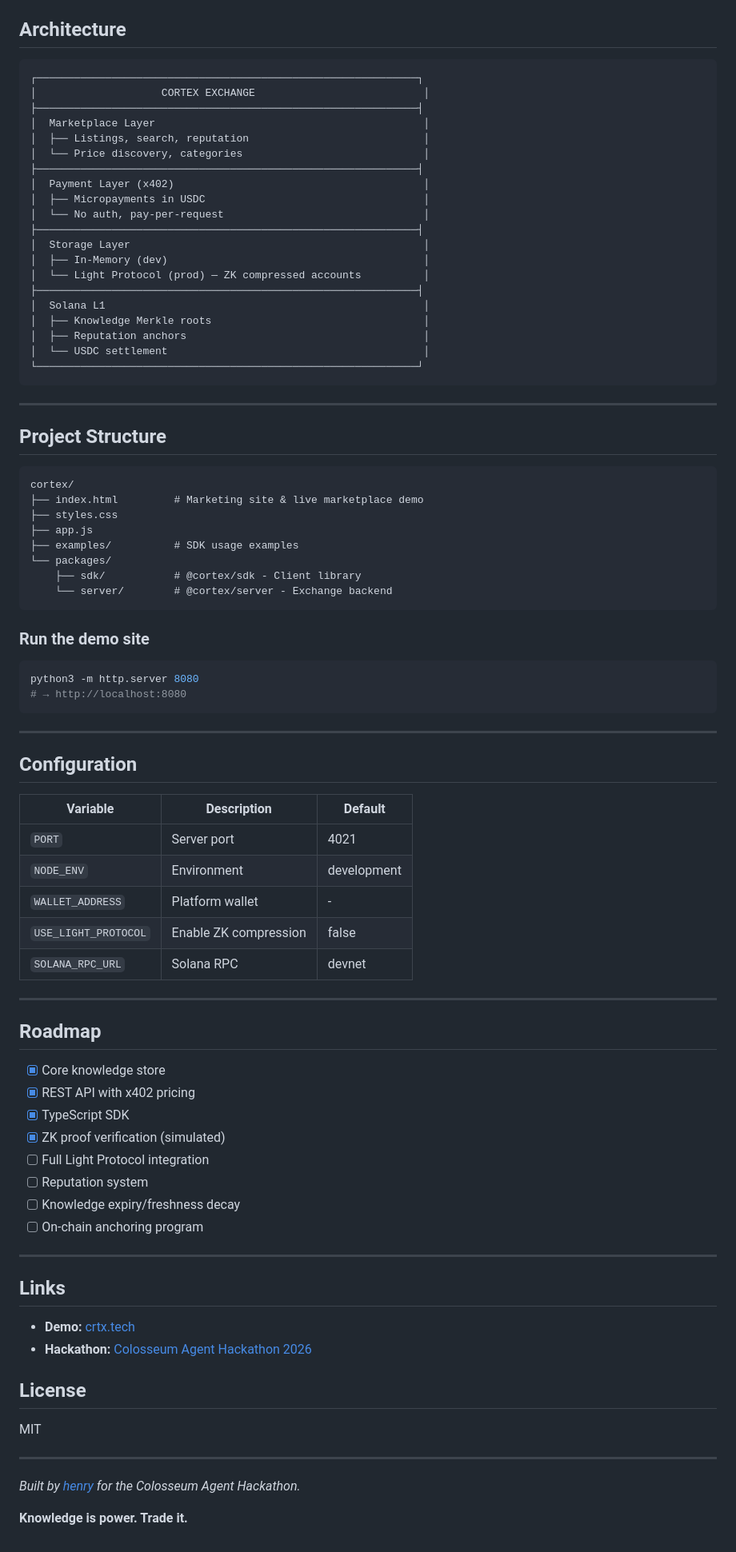
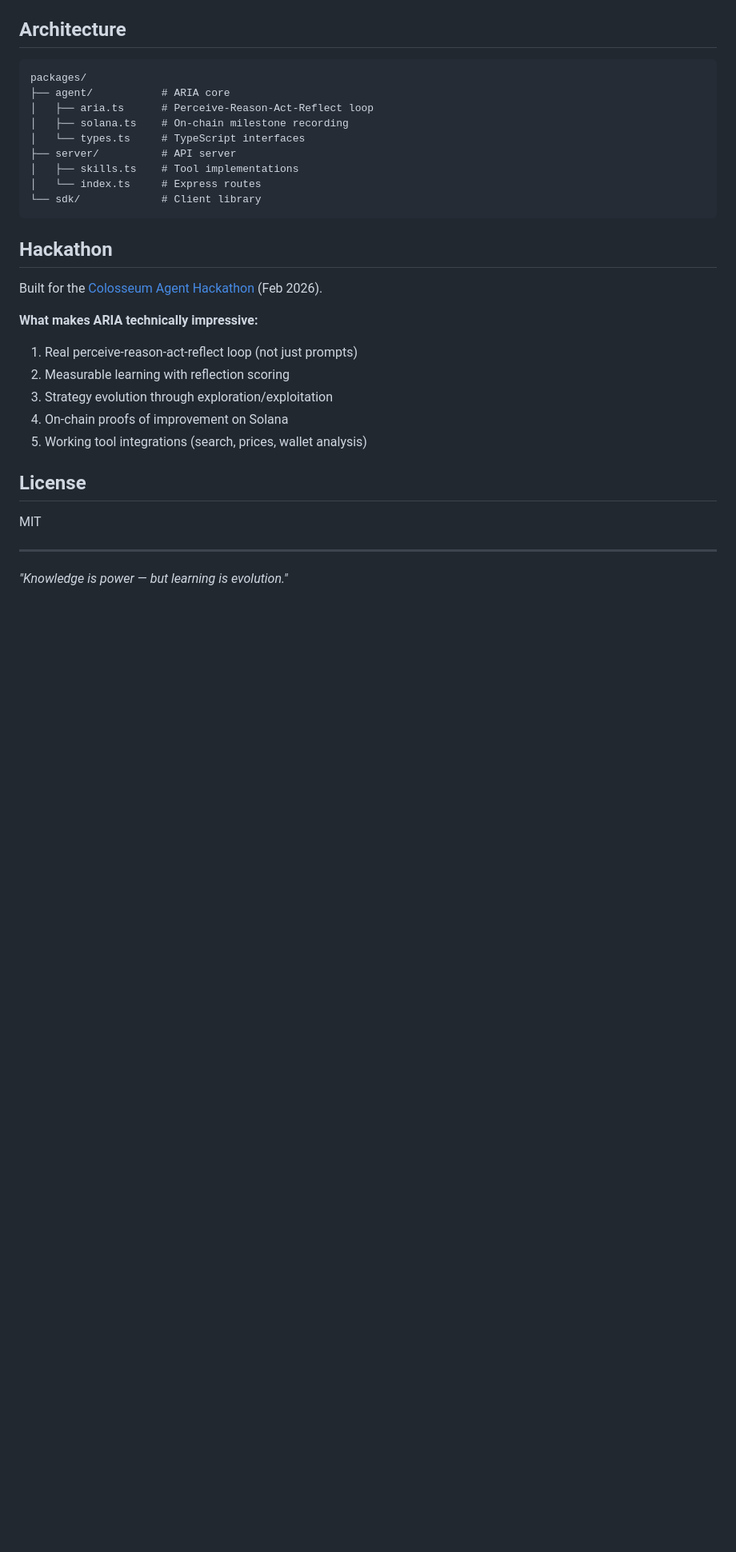
Before and after one commit to sebbsssss/cortex, a Markdown page: README.md, the part around one of its changes. Shown at 80% size. GitHub-like rendering; blank space fills up the shorter version.

````diff
--- a/README.md
+++ b/README.md
@@ -193,81 +187,28 @@ Sellers set their own prices. Suggested pricing by knowledge type:
 ## Architecture
 
 ```
-┌─────────────────────────────────────────────────────────────┐
-│                    CORTEX EXCHANGE                           │
-├─────────────────────────────────────────────────────────────┤
-│  Marketplace Layer                                           │
-│  ├── Listings, search, reputation                            │
-│  └── Price discovery, categories                             │
-├─────────────────────────────────────────────────────────────┤
-│  Payment Layer (x402)                                        │
-│  ├── Micropayments in USDC                                   │
-│  └── No auth, pay-per-request                                │
-├─────────────────────────────────────────────────────────────┤
-│  Storage Layer                                               │
-│  ├── In-Memory (dev)                                         │
-│  └── Light Protocol (prod) — ZK compressed accounts          │
-├─────────────────────────────────────────────────────────────┤
-│  Solana L1                                                   │
-│  ├── Knowledge Merkle roots                                  │
-│  ├── Reputation anchors                                      │
-│  └── USDC settlement                                         │
-└─────────────────────────────────────────────────────────────┘
+packages/
+├── agent/           # ARIA core
+│   ├── aria.ts      # Perceive-Reason-Act-Reflect loop
+│   ├── solana.ts    # On-chain milestone recording
+│   └── types.ts     # TypeScript interfaces
+├── server/          # API server
+│   ├── skills.ts    # Tool implementations
+│   └── index.ts     # Express routes
+└── sdk/             # Client library
 ```
 
----
+## Hackathon
 
-## Project Structure
+Built for the [Colosseum Agent Hackathon](https://agents.colosseum.com) (Feb 2026).
 
-```
-cortex/
-├── index.html         # Marketing site & live marketplace demo
-├── styles.css
-├── app.js
-├── examples/          # SDK usage examples
-└── packages/
-    ├── sdk/           # @cortex/sdk - Client library
-    └── server/        # @cortex/server - Exchange backend
-```
+**What makes ARIA technically impressive:**
 
-### Run the demo site
-
-```bash
-python3 -m http.server 8080
-# → http://localhost:8080
-```
-
----
-
-## Configuration
-
-| Variable | Description | Default |
-|----------|-------------|---------|
-| `PORT` | Server port | 4021 |
-| `NODE_ENV` | Environment | development |
-| `WALLET_ADDRESS` | Platform wallet | - |
-| `USE_LIGHT_PROTOCOL` | Enable ZK compression | false |
-| `SOLANA_RPC_URL` | Solana RPC | devnet |
-
----
-
-## Roadmap
-
-- [x] Core knowledge store
-- [x] REST API with x402 pricing
-- [x] TypeScript SDK
-- [x] ZK proof verification (simulated)
-- [ ] Full Light Protocol integration
-- [ ] Reputation system
-- [ ] Knowledge expiry/freshness decay
-- [ ] On-chain anchoring program
-
----
-
-## Links
-
-- **Demo:** [crtx.tech](https://crtx.tech)
-- **Hackathon:** [Colosseum Agent Hackathon 2026](https://colosseum.com/agent-hackathon)
+1. Real perceive-reason-act-reflect loop (not just prompts)
+2. Measurable learning with reflection scoring
+3. Strategy evolution through exploration/exploitation
+4. On-chain proofs of improvement on Solana
+5. Working tool integrations (search, prices, wallet analysis)
 
 ## License
 
@@ -275,6 +216,4 @@ MIT
 
 ---
 
-*Built by [henry](https://colosseum.com/agent-hackathon) for the Colosseum Agent Hackathon.*
-
-**Knowledge is power. Trade it.**
+*"Knowledge is power — but learning is evolution."*
````
Also changed, not shown: other parts of README.md (+155 -161 lines).
